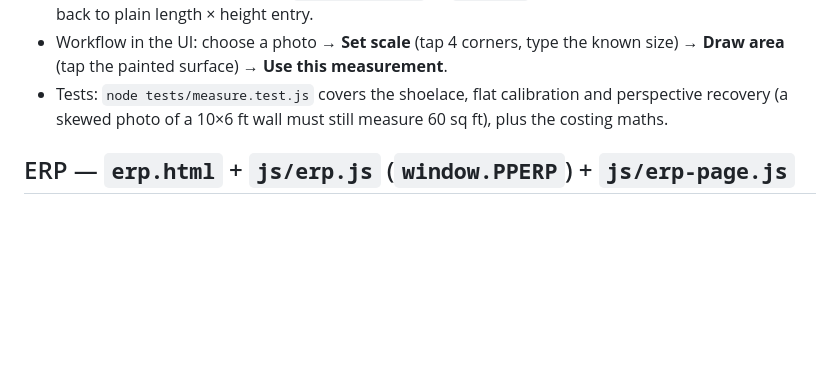
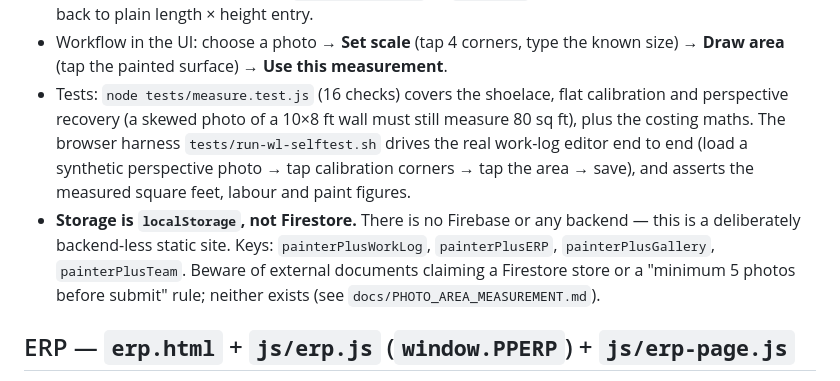
Before and after one commit to gahonsh-blip/painter-plus-website, a Markdown page: AGENTS.md, the part around the change. Rendered like a GitHub page; blank space fills up the shorter version.

```diff
--- a/AGENTS.md
+++ b/AGENTS.md
@@ -229,9 +229,17 @@ pure-geometry half (no DOM, unit-testable in Node) and a browser editor half.
   the work log silently falls back to plain length × height entry.
 - Workflow in the UI: choose a photo → **Set scale** (tap 4 corners, type the
   known size) → **Draw area** (tap the painted surface) → **Use this measurement**.
-- Tests: `node tests/measure.test.js` covers the shoelace, flat calibration and
-  perspective recovery (a skewed photo of a 10×6 ft wall must still measure
-  60 sq ft), plus the costing maths.
+- Tests: `node tests/measure.test.js` (16 checks) covers the shoelace, flat
+  calibration and perspective recovery (a skewed photo of a 10×8 ft wall must
+  still measure 80 sq ft), plus the costing maths. The browser harness
+  `tests/run-wl-selftest.sh` drives the real work-log editor end to end (load a
+  synthetic perspective photo → tap calibration corners → tap the area → save),
+  and asserts the measured square feet, labour and paint figures.
+- **Storage is `localStorage`, not Firestore.** There is no Firebase or any
+  backend — this is a deliberately backend-less static site. Keys:
+  `painterPlusWorkLog`, `painterPlusERP`, `painterPlusGallery`, `painterPlusTeam`.
+  Beware of external documents claiming a Firestore store or a "minimum 5 photos
+  before submit" rule; neither exists (see `docs/PHOTO_AREA_MEASUREMENT.md`).
 
 ## ERP — `erp.html` + `js/erp.js` (`window.PPERP`) + `js/erp-page.js`
 
```
Also changed, not shown: docs/PHOTO_AREA_MEASUREMENT.md (added, +162 -0 lines).
